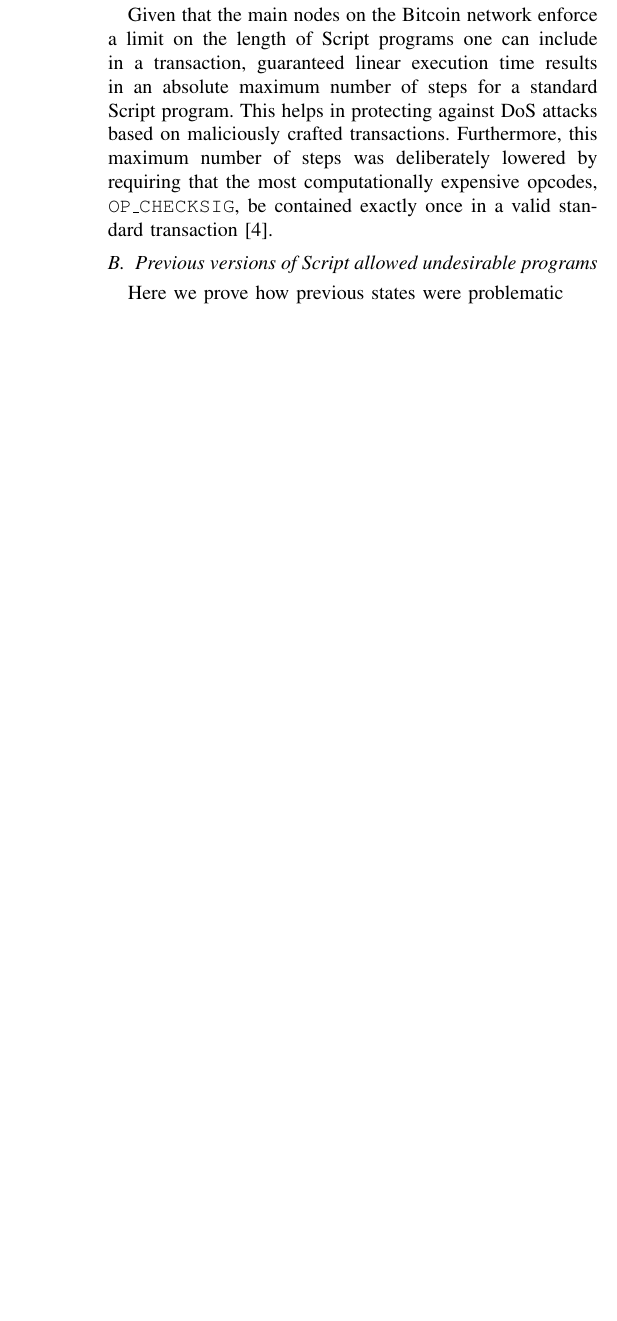
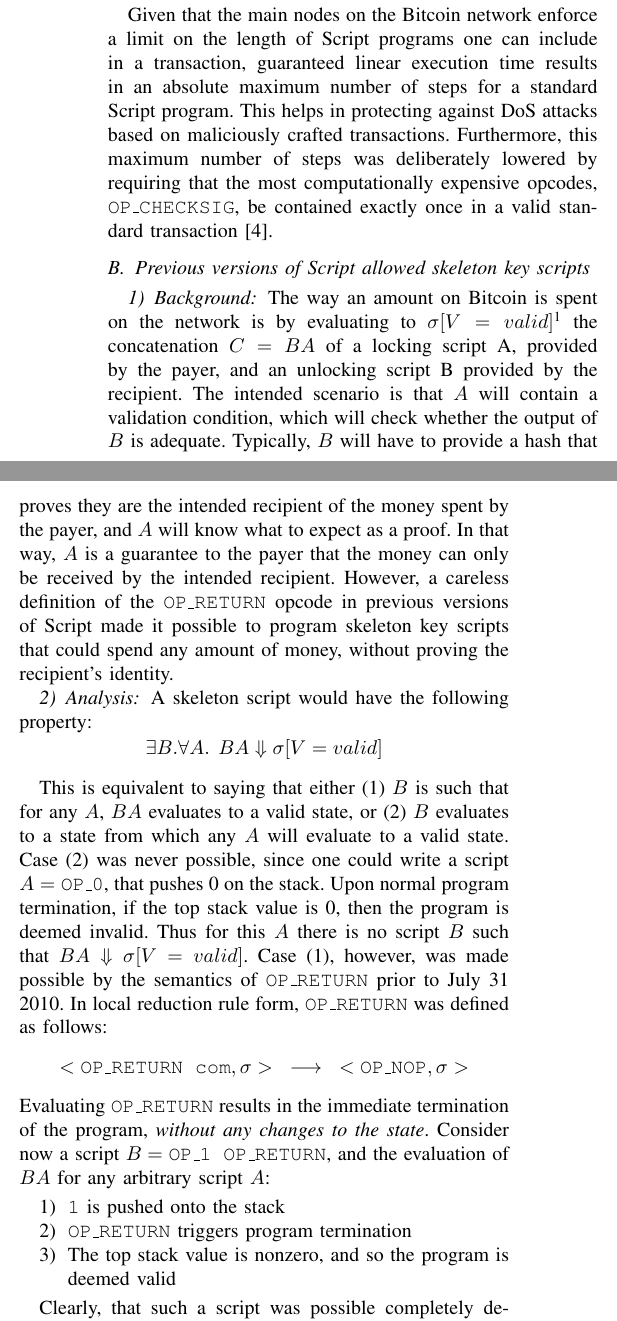
Before and after one commit to hugomailhot/ecs-240-team-project, a LaTeX paper (paper.tex): part of one column of page 2 of 2 before the commit and two parts of the columns of page 2 of 3 after it, the two joined at a grey line, cut so that both start at the same text, the shorter picture padded with empty space. Compiled offline with pdfLaTeX.

Commit message:
Added application for OP _RETURN analysis.

```diff
--- a/paper.tex
+++ b/paper.tex
@@ -18,8 +18,8 @@
 %\usepackage{epsfig} % for postscript graphics files
 %\usepackage{mathptmx} % assumes new font selection scheme installed
 %\usepackage{times} % assumes new font selection scheme installed
-%\usepackage{amsmath} % assumes amsmath package installed
-%\usepackage{amssymb}  % assumes amsmath package installed
+\usepackage{amsmath} % assumes amsmath package installed
+\usepackage{amssymb}  % assumes amsmath package installed
 \usepackage{xcolor}
 
 \title{\LARGE \bf
@@ -114,11 +110,37 @@
 Given that the main nodes on the Bitcoin network enforce a limit on the length of Script programs one can include in a transaction, guaranteed linear execution time results in an absolute maximum number of steps for a standard Script program. This helps in protecting against DoS attacks based on maliciously crafted transactions. Furthermore, this maximum number of steps was deliberately lowered by requiring that the most computationally expensive opcodes, \texttt{OP\_CHECKSIG}, be contained exactly once in a valid standard transaction [4].
 
 
-\subsection{Previous versions of Script allowed undesirable programs}
-Here we prove how previous states were problematic
+\subsection{Previous versions of Script allowed skeleton key scripts}
+
+\subsubsection{Background}
+The way an amount on Bitcoin is spent on the network is by evaluating to $\sigma[V=valid]$\footnote{See Appendix section 2 for a description of state configurations.} the concatenation $C = BA$ of a locking script A, provided by the payer, and an unlocking script B provided by the recipient. The intended scenario is that $A$ will contain a validation condition, which will check whether the output of $B$ is adequate. Typically, $B$ will have to provide a hash that proves they are the intended recipient of the money spent by the payer, and $A$ will know what to expect as a proof. In that way, $A$ is a guarantee to the payer that the money can only be received by the intended recipient. However, a careless definition of the \texttt{OP\_RETURN} opcode in previous versions of Script made it possible to program skeleton key scripts that could spend any amount of money, without proving the recipient's identity.
+
+\subsubsection{Analysis}
+A skeleton script would have the following property:
+$$\exists B. \forall A. \hspace{1.5mm} BA \Downarrow \sigma[V=valid]$$
+
+This is equivalent to saying that either (1) $B$ is such that for any $A$, $BA$ evaluates to a valid state, or (2) $B$ evaluates to a state from which any $A$ will evaluate to a valid state. Case (2) was never possible, since one could write a script $A = \texttt{OP\_0}$, that pushes 0 on the stack. Upon normal program termination, if the top stack value is 0, then the program is deemed invalid. Thus for this $A$ there is no script $B$ such that $BA \Downarrow \sigma[V=valid]$. Case (1), however, was made possible by the semantics of \texttt{OP\_RETURN} prior to July 31 2010. In local reduction rule form, \texttt{OP\_RETURN} was defined as follows:
+%
+$$<\texttt{OP\_RETURN com}, \sigma> \hspace{3mm} \longrightarrow \hspace{3mm} <\texttt{OP\_NOP}, \sigma>$$
+%
+Evaluating \texttt{OP\_RETURN} results in the immediate termination of the program, \textit{without any changes to the state}. Consider now a script $B = \texttt{OP\_1 OP\_RETURN}$, and the evaluation of $BA$ for any arbitrary script $A$:
+
+\begin{enumerate}
+  \item \texttt{1} is pushed onto the stack
+  \item \texttt{OP\_RETURN} triggers program termination
+  \item The top stack value is nonzero, and so the program is deemed valid
+\end{enumerate}
+
+Clearly, that such a script was possible completely defeated the transaction validation process. \texttt{OP\_RETURN} semantics were subsequently changed to the following:
+%
+$$<\texttt{OP\_RETURN com}, \sigma> \hspace{1mm} \longrightarrow \hspace{1mm} <\texttt{OP\_NOP}, \sigma[V=invalid]>$$
+%
+thus ensuring that its evaluation in a script invariably resulted in a rejected transaction.
+As no other command in the language can cause early termination of the program with a valid state, we can now say that there exists no skeleton key script that could serve to unlock any arbitrary locking script.
+
 
 \subsection{The Script command set could be reduced without loss of expressiveness}
-Here we prove that some commands are redundant. Must exaplin why this can be desirable sometimes, but also why some of them are clearly uselessly redundant.
+Here we prove that some commands are redundant. Must explain why this can be desirable sometimes, but also why some of them are clearly uselessly redundant.
 
 
 \section{RELATED WORK}
```
Also changed, not shown: paper.tex (8 more changed lines).
